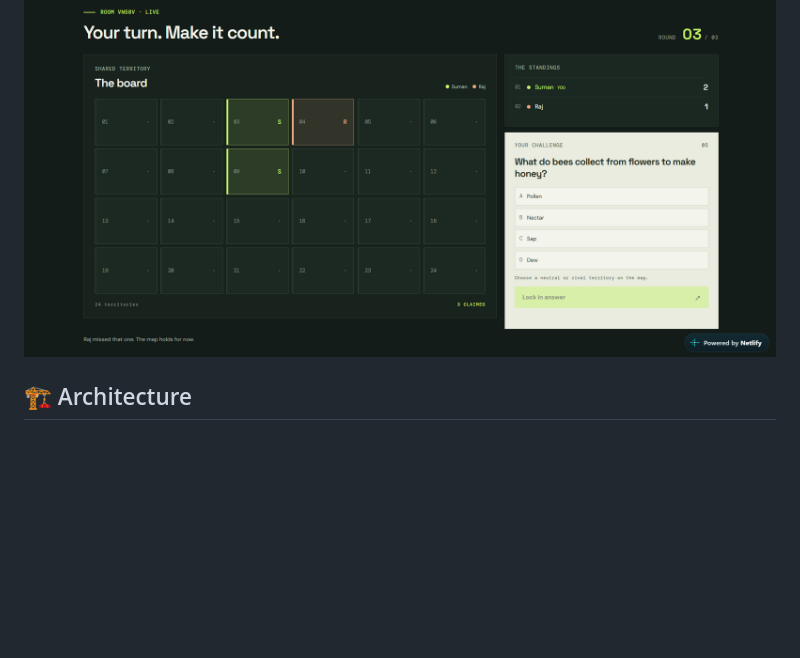
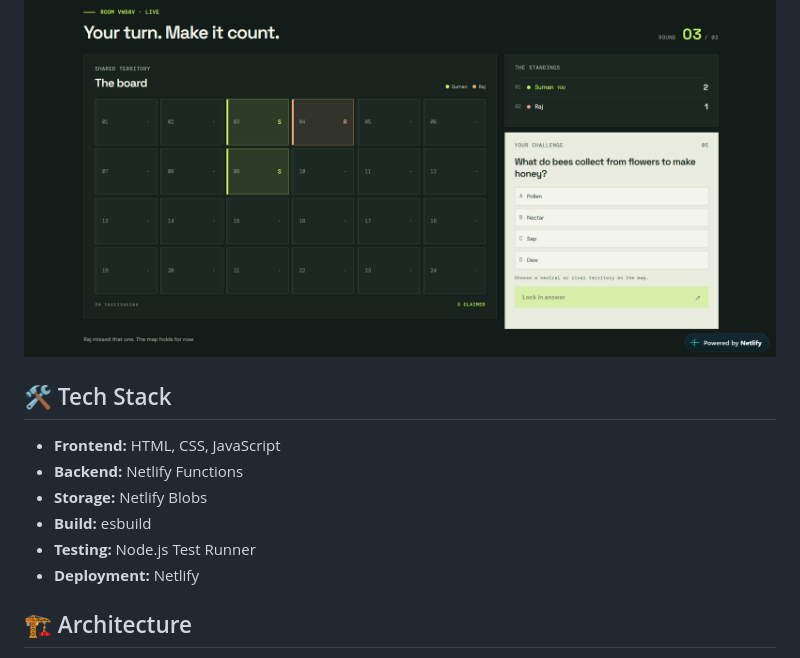
Before and after one commit to msuman-07/whisker-wars-game, a Markdown page: README.md, the part around the change. Drawn GitHub-style; blank space fills up the shorter version.

Commit message:
Add tech stack section

```diff
--- a/README.md
+++ b/README.md
@@ -37,6 +37,15 @@ Create a room to host, or enter a room code to join a match from another device.
 7. After three rounds, the player with the most territories wins.
 
 ![Whisker Wars gameplay showing the shared map, standings, and trivia challenge](docs/images/whisker-wars-gameplay.png)
+
+## 🛠️ Tech Stack
+
+- **Frontend:** HTML, CSS, JavaScript
+- **Backend:** Netlify Functions
+- **Storage:** Netlify Blobs
+- **Build:** esbuild
+- **Testing:** Node.js Test Runner
+- **Deployment:** Netlify
 
 ## 🏗️ Architecture
 
```
